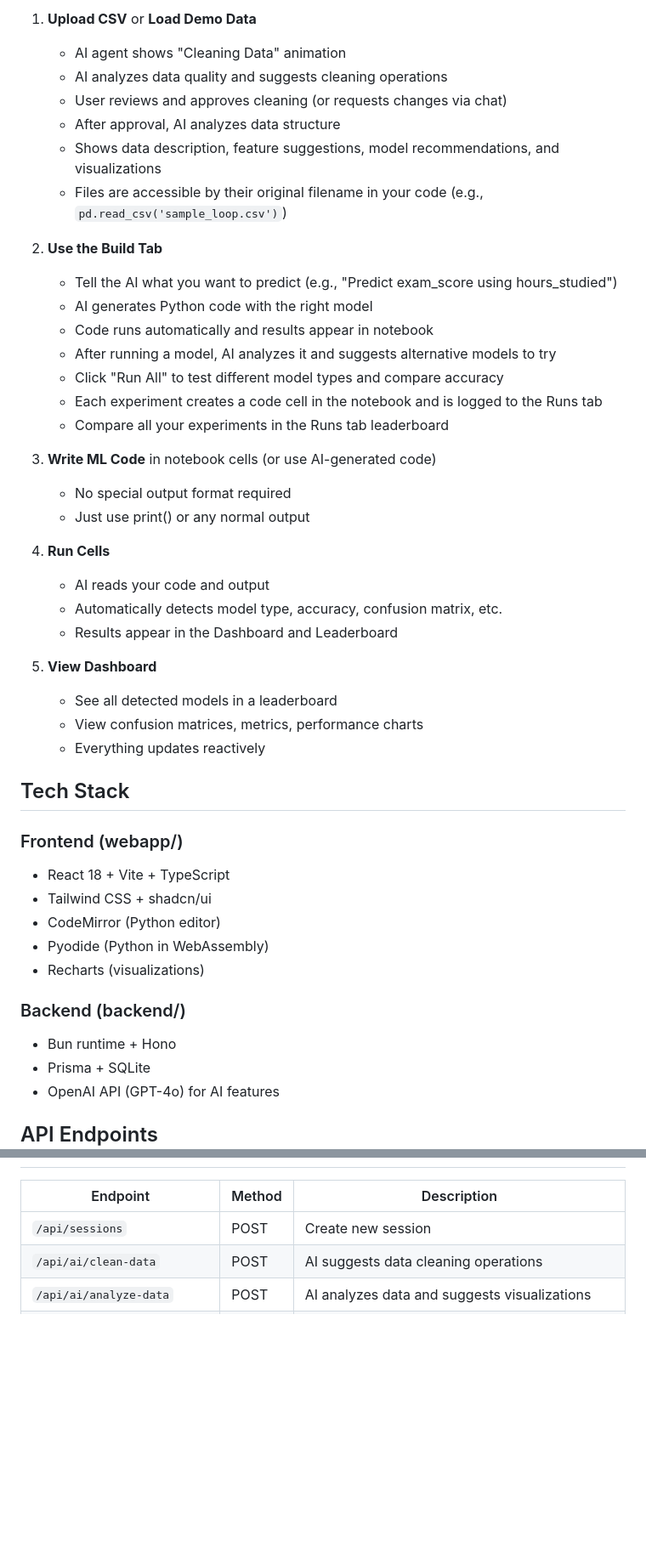
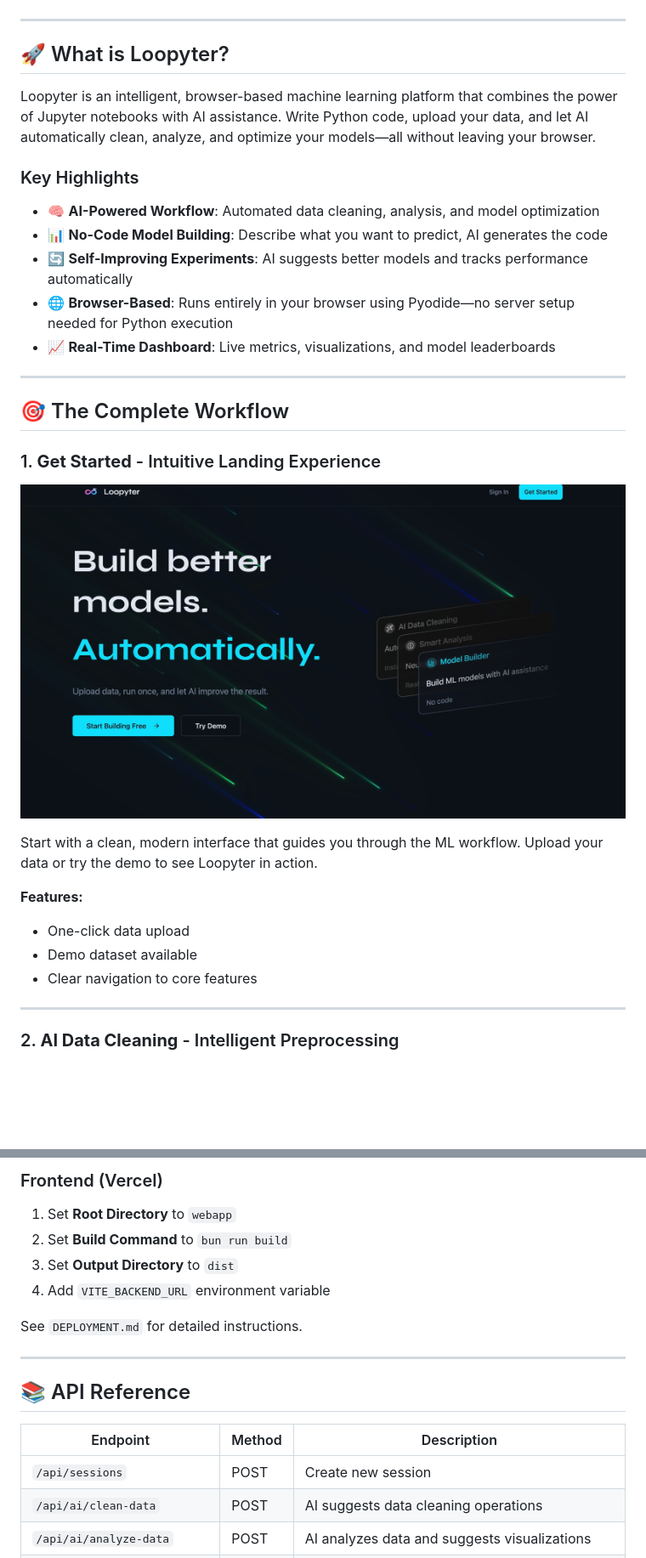
Before and after one commit to bamboo-fx/loopyter, a Markdown page: README.md, 2 parts joined by grey strips. Shown: that part at 85% size. Drawn GitHub-style; pictures changed too: docs/images/01-landing.png (added); blank space fills up the shorter version.

```diff
--- a/README.md
+++ b/README.md
@@ -21,47 +13,36 @@ A Jupyter-style notebook where you can write Python ML code and AI automatically
 
-1. **Upload CSV** or **Load Demo Data**
-   - AI agent shows "Cleaning Data" animation
-   - AI analyzes data quality and suggests cleaning operations
-   - User reviews and approves cleaning (or requests changes via chat)
-   - After approval, AI analyzes data structure
-   - Shows data description, feature suggestions, model recommendations, and visualizations
-   - Files are accessible by their original filename in your code (e.g., `pd.read_csv('sample_loop.csv')`)
+</div>
 
-2. **Use the Build Tab**
-   - Tell the AI what you want to predict (e.g., "Predict exam_score using hours_studied")
-   - AI generates Python code with the right model
-   - Code runs automatically and results appear in notebook
-   - After running a model, AI analyzes it and suggests alternative models to try
-   - Click "Run All" to test different model types and compare accuracy
-   - Each experiment creates a code cell in the notebook and is logged to the Runs tab
-   - Compare all your experiments in the Runs tab leaderboard
+---
 
-3. **Write ML Code** in notebook cells (or use AI-generated code)
-   - No special output format required
-   - Just use print() or any normal output
+## 🚀 What is Loopyter?
 
-4. **Run Cells**
-   - AI reads your code and output
-   - Automatically detects model type, accuracy, confusion matrix, etc.
-   - Results appear in the Dashboard and Leaderboard
+Loopyter is an intelligent, browser-based machine learning platform that combines the power of Jupyter notebooks with AI assistance. Write Python code, upload your data, and let AI automatically clean, analyze, and optimize your models—all without leaving your browser.
 
-5. **View Dashboard**
-   - See all detected models in a leaderboard
-   - View confusion matrices, metrics, performance charts
-   - Everything updates reactively
+### Key Highlights
 
-## Tech Stack
+- 🧠 **AI-Powered Workflow**: Automated data cleaning, analysis, and model optimization
+- 📊 **No-Code Model Building**: Describe what you want to predict, AI generates the code
+- 🔄 **Self-Improving Experiments**: AI suggests better models and tracks performance automatically
+- 🌐 **Browser-Based**: Runs entirely in your browser using Pyodide—no server setup needed for Python execution
+- 📈 **Real-Time Dashboard**: Live metrics, visualizations, and model leaderboards
 
-### Frontend (webapp/)
-- React 18 + Vite + TypeScript
-- Tailwind CSS + shadcn/ui
-- CodeMirror (Python editor)
-- Pyodide (Python in WebAssembly)
-- Recharts (visualizations)
+---
 
-### Backend (backend/)
-- Bun runtime + Hono
-- Prisma + SQLite
-- OpenAI API (GPT-4o) for AI features
+## 🎯 The Complete Workflow
 
-## API Endpoints
+### 1. **Get Started** - Intuitive Landing Experience
+
+![Landing Page](docs/images/01-landing.png)
+
+Start with a clean, modern interface that guides you through the ML workflow. Upload your data or try the demo to see Loopyter in action.
+
+**Features:**
+- One-click data upload
+- Demo dataset available
+- Clear navigation to core features
+
+---
+
+### 2. **AI Data Cleaning** - Intelligent Preprocessing
+
@@ -68,3 +292,15 @@ A Jupyter-style notebook where you can write Python ML code and AI automatically
+### Frontend (Vercel)
+
+1. Set **Root Directory** to `webapp`
+2. Set **Build Command** to `bun run build`
+3. Set **Output Directory** to `dist`
+4. Add `VITE_BACKEND_URL` environment variable
+
+See `DEPLOYMENT.md` for detailed instructions.
+
+---
+
+## 📚 API Reference
 
 | Endpoint | Method | Description |
 |----------|--------|-------------|
```
Also changed, not shown: other parts of README.md (+284 -53 lines), docs/images/02-data-cleaning.png (added), docs/images/03-data-analysis.png (added), docs/images/04-model-builder.png (added).
